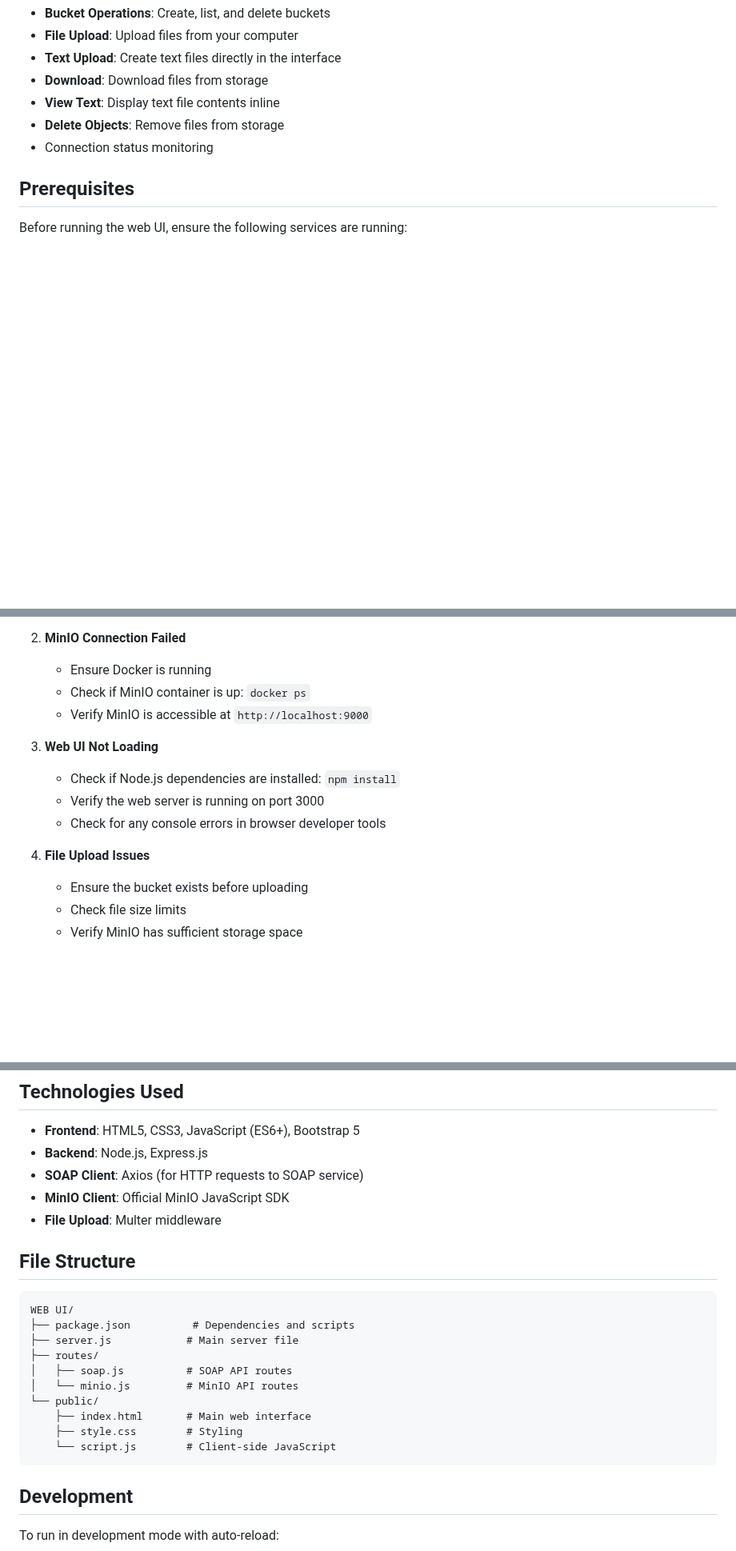
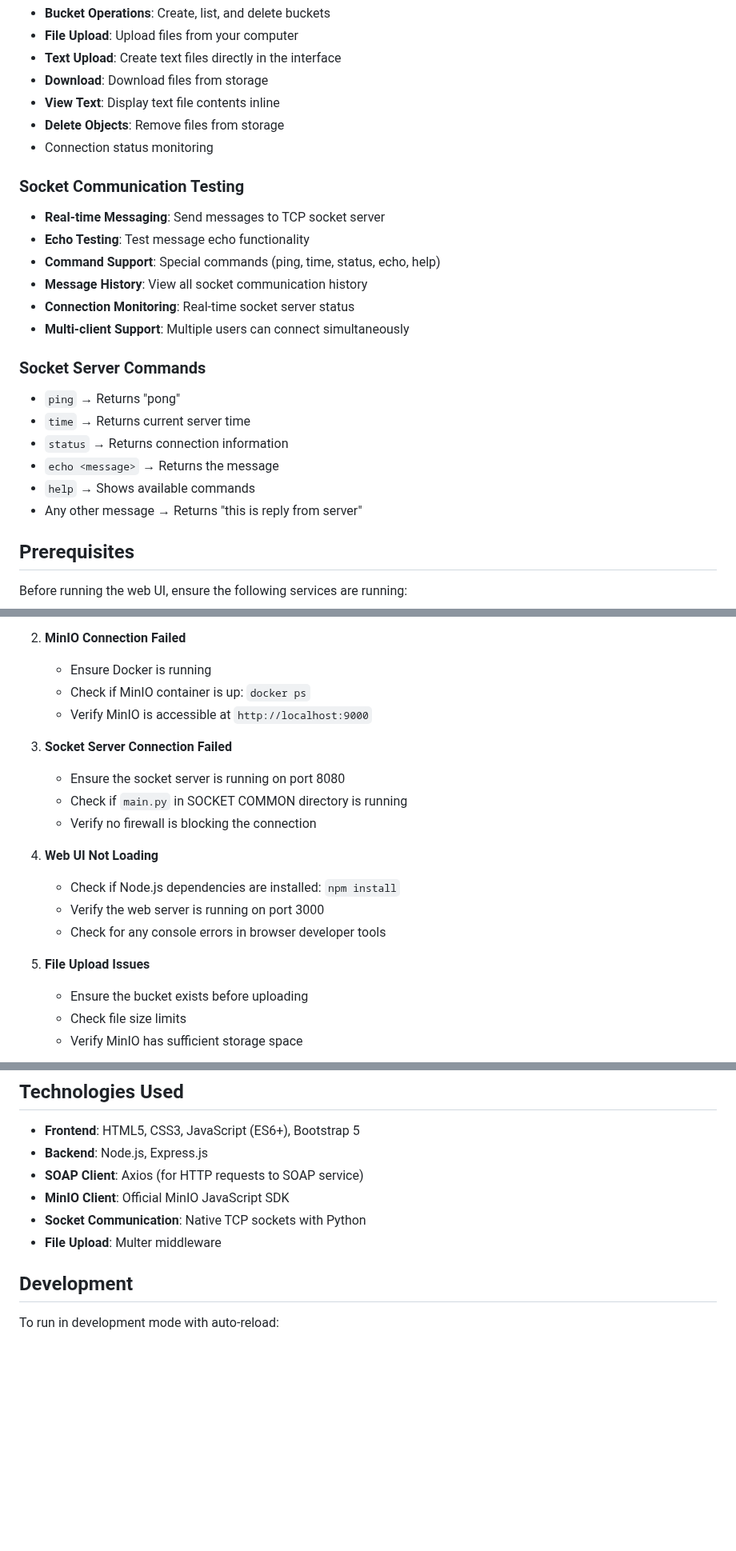
Before and after one commit to Alfurqon02/sister-5, a Markdown page: README.md, 3 parts joined by grey strips. Shown at 80% size. GitHub-like rendering; blank space fills up the shorter version.

Commit message:
update README to include Socket API features and commands

````diff
--- a/README.md
+++ b/README.md
@@ -22,6 +22,22 @@ A comprehensive web interface for testing SOAP API and MinIO storage functionali
 - **Delete Objects**: Remove files from storage
 - Connection status monitoring
 
+### Socket Communication Testing
+- **Real-time Messaging**: Send messages to TCP socket server
+- **Echo Testing**: Test message echo functionality
+- **Command Support**: Special commands (ping, time, status, echo, help)
+- **Message History**: View all socket communication history
+- **Connection Monitoring**: Real-time socket server status
+- **Multi-client Support**: Multiple users can connect simultaneously
+
+### Socket Server Commands
+- `ping` → Returns "pong"
+- `time` → Returns current server time
+- `status` → Returns connection information
+- `echo <message>` → Returns the message
+- `help` → Shows available commands
+- Any other message → Returns "this is reply from server"
+
 ## Prerequisites
 
 Before running the web UI, ensure the following services are running:
@@ -156,12 +184,17 @@ Before running the web UI, ensure the following services are running:
    - Check if MinIO container is up: `docker ps`
    - Verify MinIO is accessible at `http://localhost:9000`
 
-3. **Web UI Not Loading**
+3. **Socket Server Connection Failed**
+   - Ensure the socket server is running on port 8080
+   - Check if `main.py` in SOCKET COMMON directory is running
+   - Verify no firewall is blocking the connection
+
+4. **Web UI Not Loading**
    - Check if Node.js dependencies are installed: `npm install`
    - Verify the web server is running on port 3000
    - Check for any console errors in browser developer tools
 
-4. **File Upload Issues**
+5. **File Upload Issues**
    - Ensure the bucket exists before uploading
    - Check file size limits
    - Verify MinIO has sufficient storage space
@@ -176,21 +209,8 @@ Before running the web UI, ensure the following services are running:
 - **Backend**: Node.js, Express.js
 - **SOAP Client**: Axios (for HTTP requests to SOAP service)
 - **MinIO Client**: Official MinIO JavaScript SDK
+- **Socket Communication**: Native TCP sockets with Python
 - **File Upload**: Multer middleware
-
-## File Structure
-```
-WEB UI/
-├── package.json          # Dependencies and scripts
-├── server.js            # Main server file
-├── routes/
-│   ├── soap.js          # SOAP API routes
-│   └── minio.js         # MinIO API routes
-└── public/
-    ├── index.html       # Main web interface
-    ├── style.css        # Styling
-    └── script.js        # Client-side JavaScript
-```
 
 ## Development
 
````
Also changed, not shown: other parts of README.md (+15 -3 lines).
